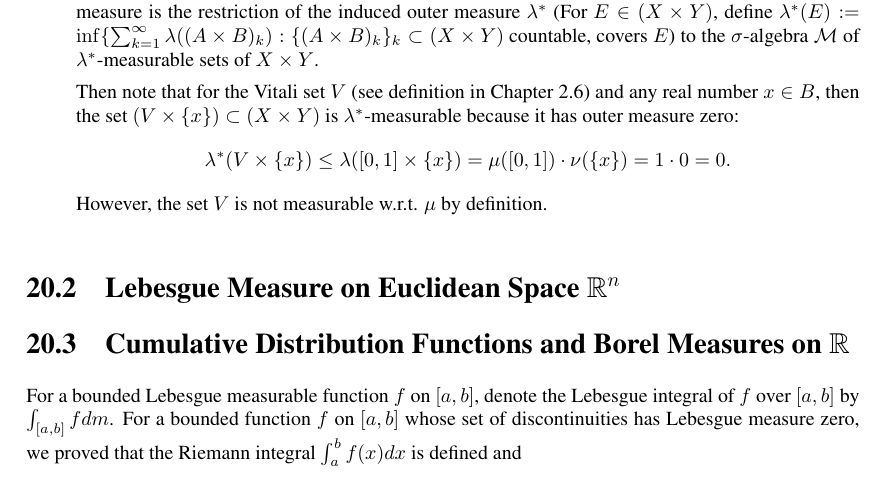
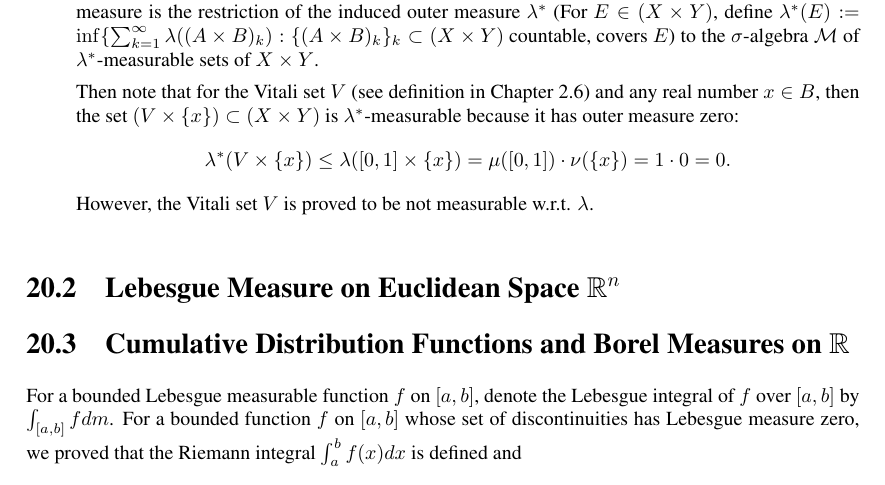
Before and after one commit to dloiolb/Royden_Real_Analysis, a LaTeX thesis (royden.tex, which reads chapters/chapter20.tex): part of page 247 of 247, cut so that both start at the same text. Compiled offline with pdfLaTeX.

Commit message:
little fix 20.1

```diff
--- a/chapters/chapter20.tex
+++ b/chapters/chapter20.tex
@@ -45,7 +45,7 @@ If $A\in\mathcal{A}$ and $B\in\mathcal{B}$, we call $A\times B$ a \textbf{measur
     \[
         \lambda^*(V\times\{x\})\le\lambda([0,1]\times\{x\})=\mu([0,1])\cdot\nu(\{x\})=1\cdot0=0.
     \]
-    However, the set $V$ is not measurable w.r.t. $\mu$ by definition.
+    However, the Vitali set $V$ is proved to be not measurable w.r.t. $\lambda$.
 
 \end{enumerate}
 
```
Also changed, not shown: README.md, royden.pdf.
